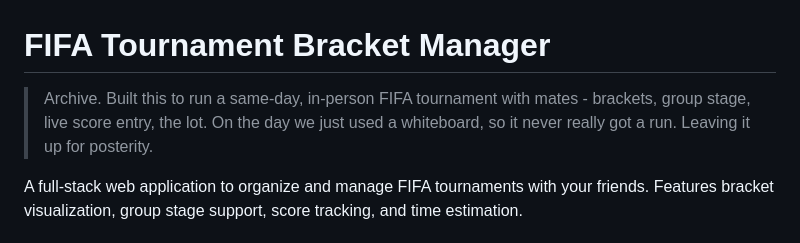
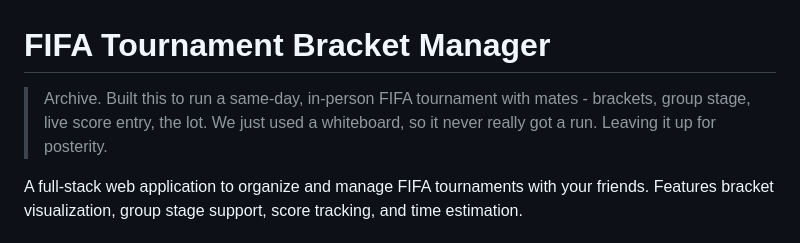
Before and after one commit to miloli-git/fifa-bracket, a Markdown page: README.md, the part around the change. GitHub-like rendering.

Commit message:
docs: trim archive note

```diff
--- a/README.md
+++ b/README.md
@@ -1,8 +1,8 @@
 # FIFA Tournament Bracket Manager
 
 > Archive. Built this to run a same-day, in-person FIFA tournament with mates -
-> brackets, group stage, live score entry, the lot. On the day we just used a
-> whiteboard, so it never really got a run. Leaving it up for posterity.
+> brackets, group stage, live score entry, the lot. We just used a whiteboard,
+> so it never really got a run. Leaving it up for posterity.
 
 A full-stack web application to organize and manage FIFA tournaments with your friends. Features bracket visualization, group stage support, score tracking, and time estimation.
 
```
